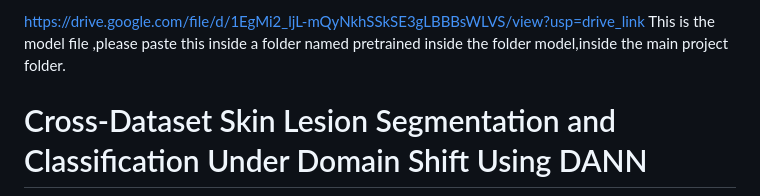
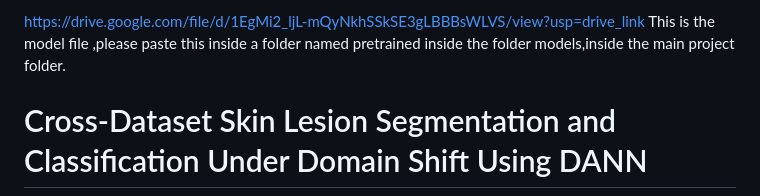
Before and after one commit to Abhinav-P-M/Skin-Lesion-Segmentation-and-Classification-under-Domain-shift, a Markdown page: README.md, the part around the change. Rendered like a GitHub page.

```diff
--- a/README.md
+++ b/README.md
@@ -1,4 +1,4 @@
-https://drive.google.com/file/d/1EgMi2_ljL-mQyNkhSSkSE3gLBBBsWLVS/view?usp=drive_link  This is the model file ,please paste this inside a folder named pretrained inside the folder model,inside the main project folder.
+https://drive.google.com/file/d/1EgMi2_ljL-mQyNkhSSkSE3gLBBBsWLVS/view?usp=drive_link  This is the model file ,please paste this inside a folder named pretrained inside the folder models,inside the main project folder.
 # Cross-Dataset Skin Lesion Segmentation and Classification Under Domain Shift Using DANN
 
 [![PyTorch](https://img.shields.io/badge/PyTorch-2.0+-ee4c2c.svg)](https://pytorch.org/)
```
